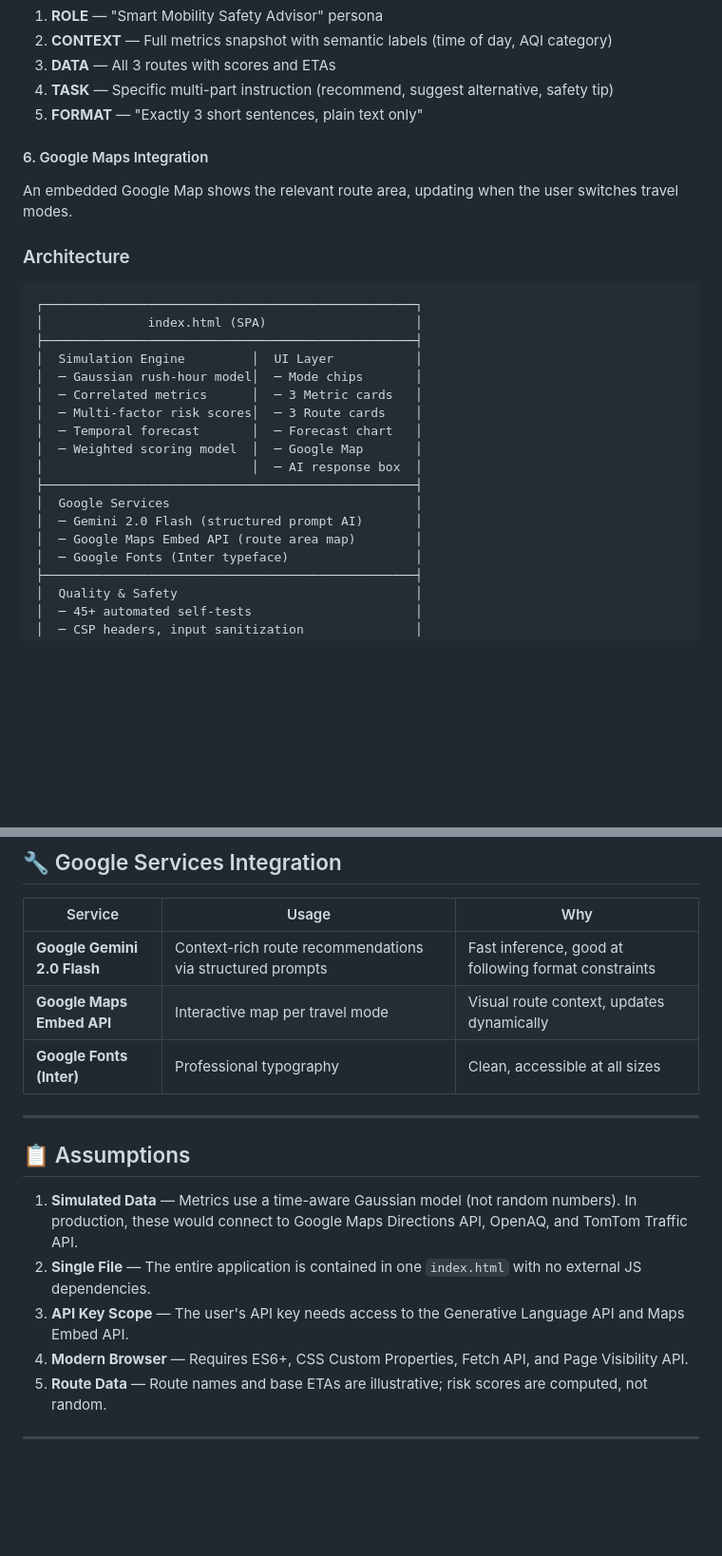
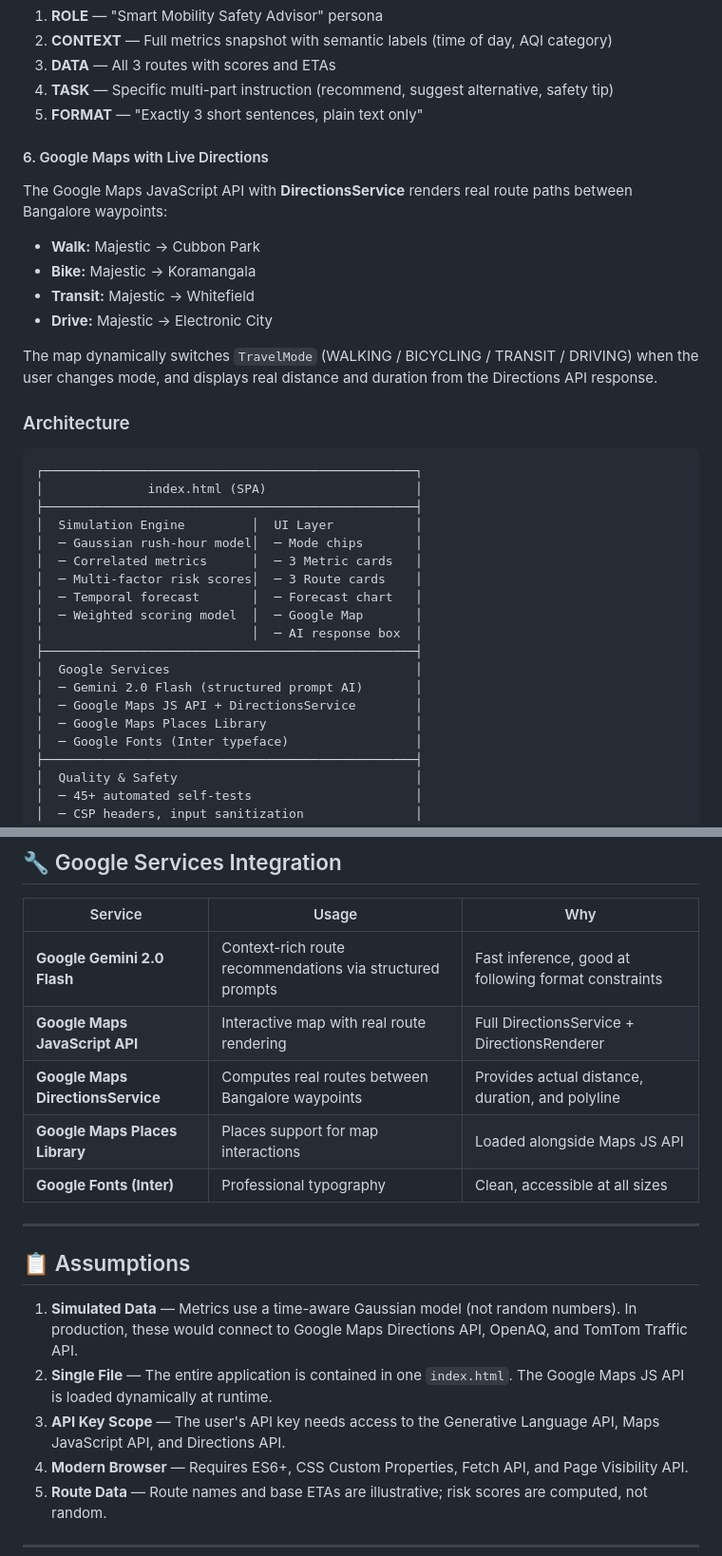
Before and after one commit to Yogeshvar425/SMIS-agent, a Markdown page: README.md, 2 parts joined by grey strips. Shown at 95% size. Rendered like a GitHub page; blank space fills up the shorter version.

Commit message:
docs: update README for Google Maps JS API + DirectionsService

````diff
--- a/README.md
+++ b/README.md
@@ -69,8 +69,14 @@ The Gemini prompt uses 5 prompt engineering principles:
 4. **TASK** — Specific multi-part instruction (recommend, suggest alternative, safety tip)
 5. **FORMAT** — "Exactly 3 short sentences, plain text only"
 
-#### 6. Google Maps Integration
-An embedded Google Map shows the relevant route area, updating when the user switches travel modes.
+#### 6. Google Maps with Live Directions
+The Google Maps JavaScript API with **DirectionsService** renders real route paths between Bangalore waypoints:
+- **Walk:** Majestic → Cubbon Park
+- **Bike:** Majestic → Koramangala
+- **Transit:** Majestic → Whitefield
+- **Drive:** Majestic → Electronic City
+
+The map dynamically switches `TravelMode` (WALKING / BICYCLING / TRANSIT / DRIVING) when the user changes mode, and displays real distance and duration from the Directions API response.
 
 ### Architecture
 ```
@@ -87,7 +93,8 @@ An embedded Google Map shows the relevant route area, updating when the user swi
 ├──────────────────────────────────────────────────┤
 │  Google Services                                 │
 │  ─ Gemini 2.0 Flash (structured prompt AI)       │
-│  ─ Google Maps Embed API (route area map)        │
+│  ─ Google Maps JS API + DirectionsService        │
+│  ─ Google Maps Places Library                    │
 │  ─ Google Fonts (Inter typeface)                 │
 ├──────────────────────────────────────────────────┤
 │  Quality & Safety                                │
@@ -182,7 +190,9 @@ data.candidates[0].content.parts[0].text → displayed in AI box
 | Service | Usage | Why |
 |---|---|---|
 | **Google Gemini 2.0 Flash** | Context-rich route recommendations via structured prompts | Fast inference, good at following format constraints |
-| **Google Maps Embed API** | Interactive map per travel mode | Visual route context, updates dynamically |
+| **Google Maps JavaScript API** | Interactive map with real route rendering | Full DirectionsService + DirectionsRenderer |
+| **Google Maps DirectionsService** | Computes real routes between Bangalore waypoints | Provides actual distance, duration, and polyline |
+| **Google Maps Places Library** | Places support for map interactions | Loaded alongside Maps JS API |
 | **Google Fonts (Inter)** | Professional typography | Clean, accessible at all sizes |
 
 ---
@@ -190,8 +200,8 @@ data.candidates[0].content.parts[0].text → displayed in AI box
 ## 📋 Assumptions
 
 1. **Simulated Data** — Metrics use a time-aware Gaussian model (not random numbers). In production, these would connect to Google Maps Directions API, OpenAQ, and TomTom Traffic API.
-2. **Single File** — The entire application is contained in one `index.html` with no external JS dependencies.
-3. **API Key Scope** — The user's API key needs access to the Generative Language API and Maps Embed API.
+2. **Single File** — The entire application is contained in one `index.html`. The Google Maps JS API is loaded dynamically at runtime.
+3. **API Key Scope** — The user's API key needs access to the Generative Language API, Maps JavaScript API, and Directions API.
 4. **Modern Browser** — Requires ES6+, CSS Custom Properties, Fetch API, and Page Visibility API.
 5. **Route Data** — Route names and base ETAs are illustrative; risk scores are computed, not random.
 
````
Also changed, not shown: other parts of README.md (+4 -1 lines).
